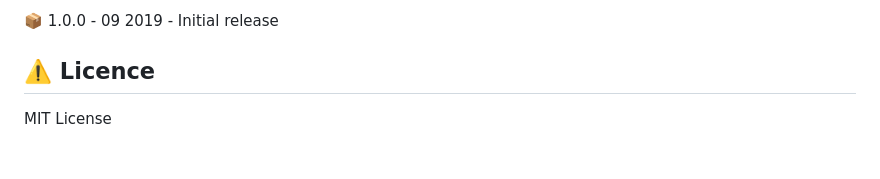
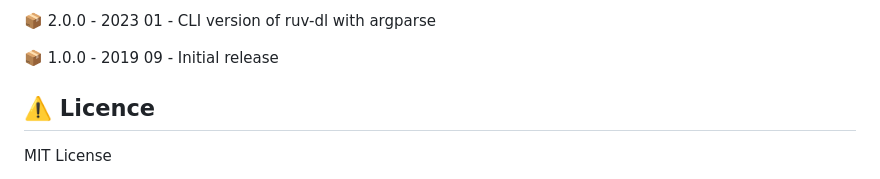
Before and after one commit to thrkll/ruv-dl, a Markdown page: README.md, the part around one of its changes. Drawn GitHub-style; blank space fills up the shorter version.

```diff
--- a/README.md
+++ b/README.md
@@ -88,5 +90,7 @@ Please raise an issue if you have a feature request or run into trouble (the ruv
 
-📦 1.0.0 - 09 2019 - Initial release
+📦 2.0.0 - 2023 01 - CLI version of ruv-dl with argparse
+
+📦 1.0.0 - 2019 09 - Initial release
 
 ## ⚠️ Licence
 
```
Also changed, not shown: other parts of README.md (+21 -19 lines).
